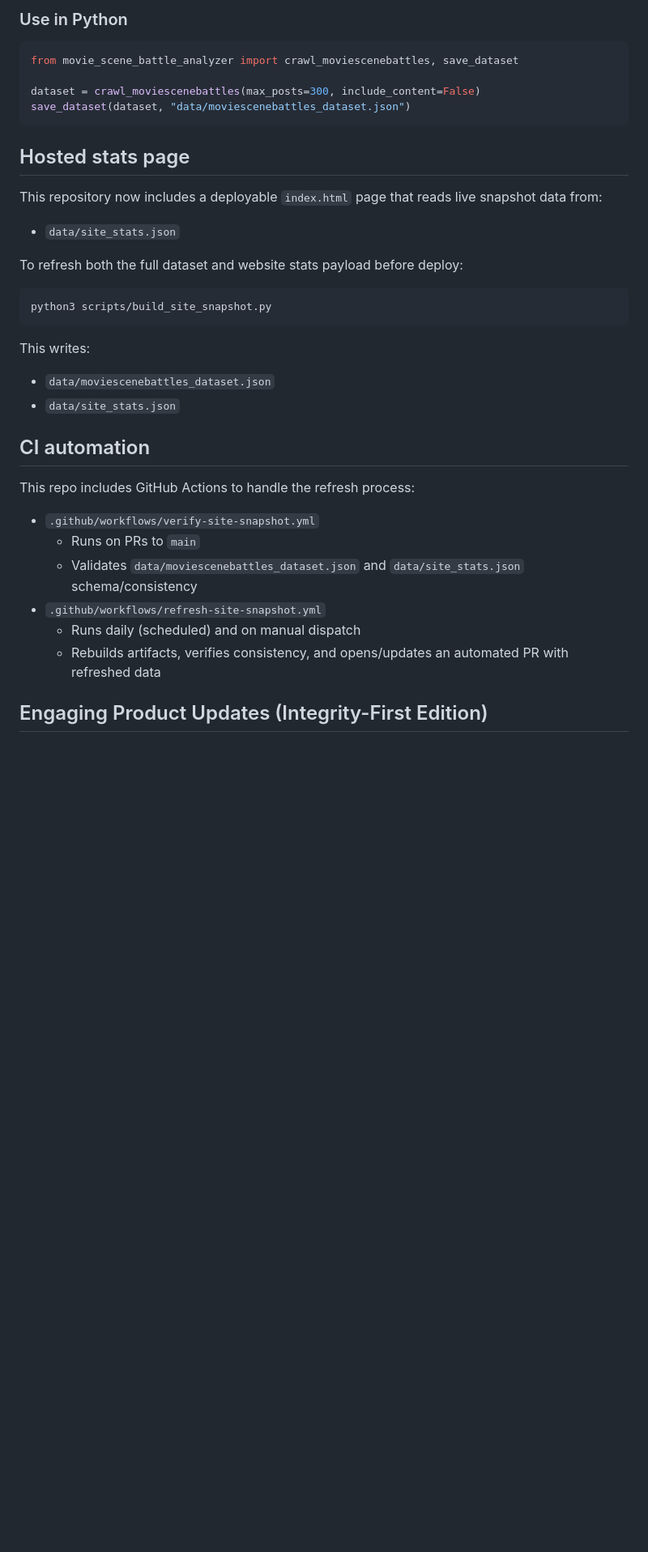
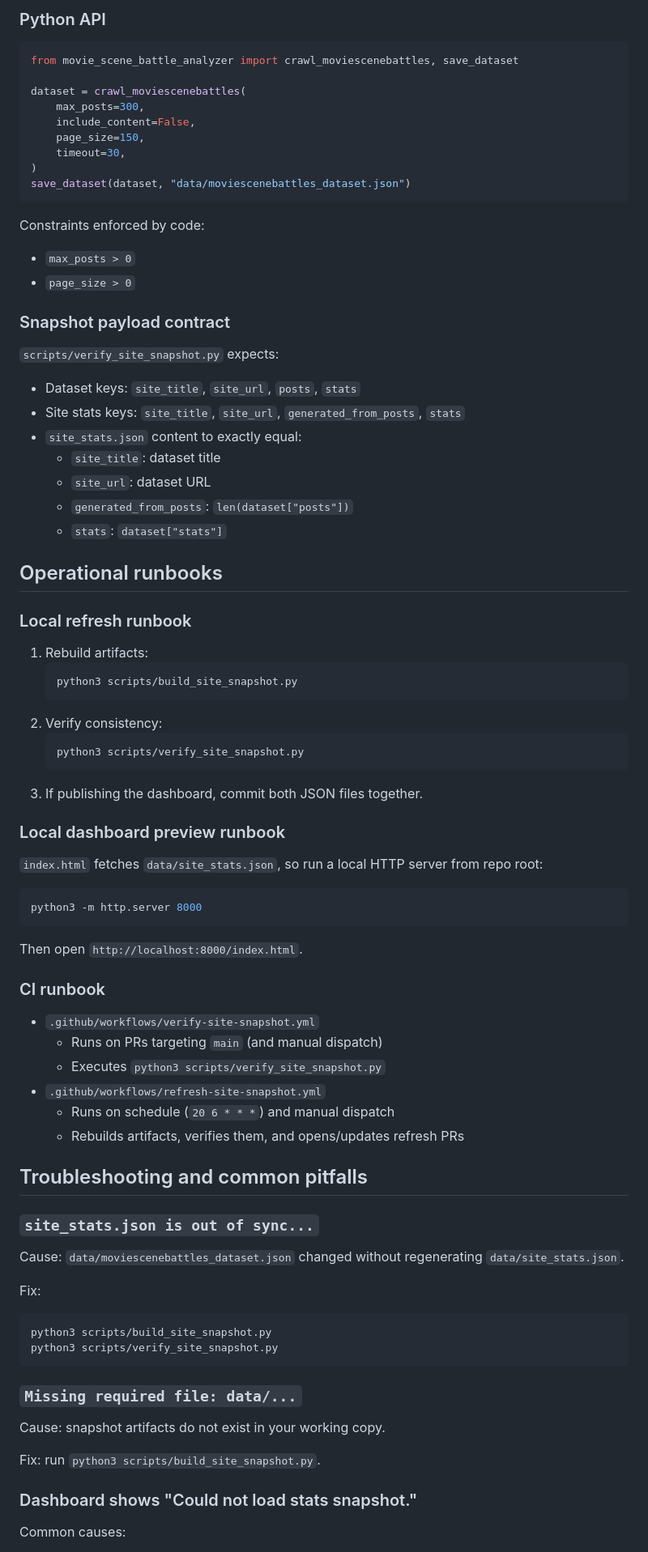
Before and after one commit to MAKaminski/movie_scene_battle_analyzer, a Markdown page: README.md, the part around one of its changes. Shown at 81% size. Rendered like a GitHub page; blank space fills up the shorter version.

````diff
--- a/README.md
+++ b/README.md
@@ -69,39 +66,88 @@ python3 -m movie_scene_battle_analyzer --include-content
 
-### Use in Python
+### Python API
 
 ```python
 from movie_scene_battle_analyzer import crawl_moviescenebattles, save_dataset
 
-dataset = crawl_moviescenebattles(max_posts=300, include_content=False)
+dataset = crawl_moviescenebattles(
+    max_posts=300,
+    include_content=False,
+    page_size=150,
+    timeout=30,
+)
 save_dataset(dataset, "data/moviescenebattles_dataset.json")
 ```
 
-## Hosted stats page
+Constraints enforced by code:
 
-This repository now includes a deployable `index.html` page that reads live snapshot data from:
+- `max_posts > 0`
+- `page_size > 0`
 
-- `data/site_stats.json`
+### Snapshot payload contract
 
-To refresh both the full dataset and website stats payload before deploy:
+`scripts/verify_site_snapshot.py` expects:
+
+- Dataset keys: `site_title`, `site_url`, `posts`, `stats`
+- Site stats keys: `site_title`, `site_url`, `generated_from_posts`, `stats`
+- `site_stats.json` content to exactly equal:
+  - `site_title`: dataset title
+  - `site_url`: dataset URL
+  - `generated_from_posts`: `len(dataset["posts"])`
+  - `stats`: `dataset["stats"]`
+
+## Operational runbooks
+
+### Local refresh runbook
+
+1. Rebuild artifacts:
+   ```bash
+   python3 scripts/build_site_snapshot.py
+   ```
+2. Verify consistency:
+   ```bash
+   python3 scripts/verify_site_snapshot.py
+   ```
+3. If publishing the dashboard, commit both JSON files together.
+
+### Local dashboard preview runbook
+
+`index.html` fetches `data/site_stats.json`, so run a local HTTP server from repo root:
+
+```bash
+python3 -m http.server 8000
+```
+
+Then open `http://localhost:8000/index.html`.
+
+### CI runbook
+
+- `.github/workflows/verify-site-snapshot.yml`
+  - Runs on PRs targeting `main` (and manual dispatch)
+  - Executes `python3 scripts/verify_site_snapshot.py`
+- `.github/workflows/refresh-site-snapshot.yml`
+  - Runs on schedule (`20 6 * * *`) and manual dispatch
+  - Rebuilds artifacts, verifies them, and opens/updates refresh PRs
+
+## Troubleshooting and common pitfalls
+
+### `site_stats.json is out of sync...`
+
+Cause: `data/moviescenebattles_dataset.json` changed without regenerating `data/site_stats.json`.
+
+Fix:
 
 ```bash
 python3 scripts/build_site_snapshot.py
+python3 scripts/verify_site_snapshot.py
 ```
 
-This writes:
+### `Missing required file: data/...`
 
-- `data/moviescenebattles_dataset.json`
-- `data/site_stats.json`
+Cause: snapshot artifacts do not exist in your working copy.
 
-## CI automation
+Fix: run `python3 scripts/build_site_snapshot.py`.
 
-This repo includes GitHub Actions to handle the refresh process:
+### Dashboard shows "Could not load stats snapshot."
 
-- `.github/workflows/verify-site-snapshot.yml`
-  - Runs on PRs to `main`
-  - Validates `data/moviescenebattles_dataset.json` and `data/site_stats.json` schema/consistency
-- `.github/workflows/refresh-site-snapshot.yml`
-  - Runs daily (scheduled) and on manual dispatch
-  - Rebuilds artifacts, verifies consistency, and opens/updates an automated PR with refreshed data
-## Engaging Product Updates (Integrity-First Edition)
+Common causes:
 
````
Also changed, not shown: other parts of README.md (+55 -81 lines).
